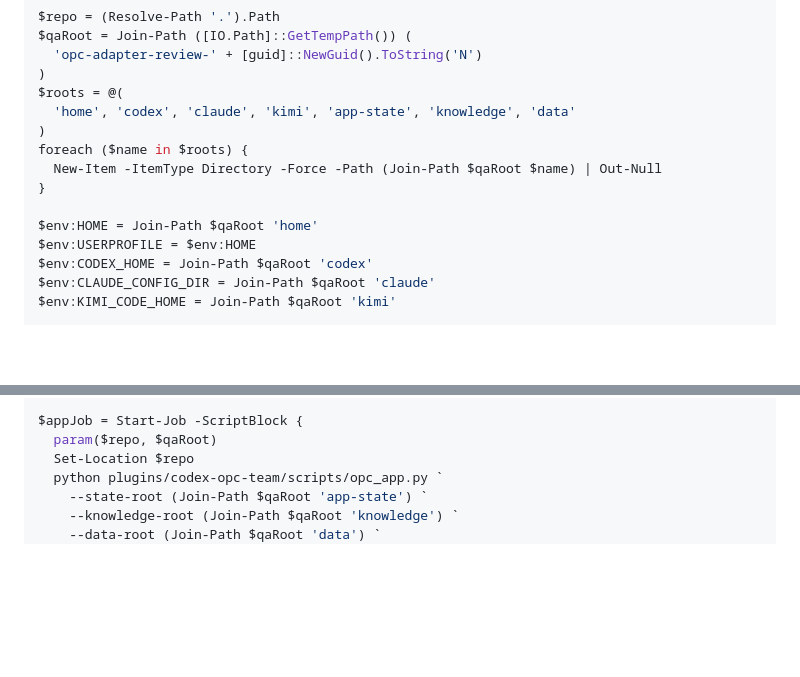
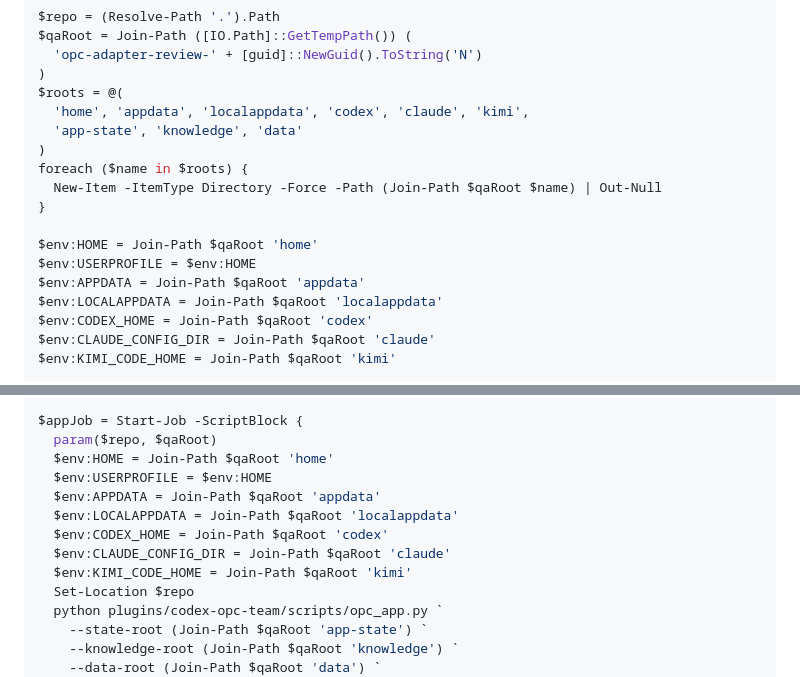
Before and after one commit to coconilu/codex-opc-team, a Markdown page: docs/host-adapters.md, 2 parts joined by grey strips. Rendered like a GitHub page; blank space fills up the shorter version.

Commit message:
docs: isolate Windows adapter acceptance caches

```diff
--- a/docs/host-adapters.md
+++ b/docs/host-adapters.md
@@ -112,7 +112,8 @@ $qaRoot = Join-Path ([IO.Path]::GetTempPath()) (
   'opc-adapter-review-' + [guid]::NewGuid().ToString('N')
 )
 $roots = @(
-  'home', 'codex', 'claude', 'kimi', 'app-state', 'knowledge', 'data'
+  'home', 'appdata', 'localappdata', 'codex', 'claude', 'kimi',
+  'app-state', 'knowledge', 'data'
 )
 foreach ($name in $roots) {
   New-Item -ItemType Directory -Force -Path (Join-Path $qaRoot $name) | Out-Null
@@ -120,6 +121,8 @@ foreach ($name in $roots) {
 
 $env:HOME = Join-Path $qaRoot 'home'
 $env:USERPROFILE = $env:HOME
+$env:APPDATA = Join-Path $qaRoot 'appdata'
+$env:LOCALAPPDATA = Join-Path $qaRoot 'localappdata'
 $env:CODEX_HOME = Join-Path $qaRoot 'codex'
 $env:CLAUDE_CONFIG_DIR = Join-Path $qaRoot 'claude'
 $env:KIMI_CODE_HOME = Join-Path $qaRoot 'kimi'
@@ -139,6 +142,13 @@ foreach ($path in $sentinels) {
 
 $appJob = Start-Job -ScriptBlock {
   param($repo, $qaRoot)
+  $env:HOME = Join-Path $qaRoot 'home'
+  $env:USERPROFILE = $env:HOME
+  $env:APPDATA = Join-Path $qaRoot 'appdata'
+  $env:LOCALAPPDATA = Join-Path $qaRoot 'localappdata'
+  $env:CODEX_HOME = Join-Path $qaRoot 'codex'
+  $env:CLAUDE_CONFIG_DIR = Join-Path $qaRoot 'claude'
+  $env:KIMI_CODE_HOME = Join-Path $qaRoot 'kimi'
   Set-Location $repo
   python plugins/codex-opc-team/scripts/opc_app.py `
     --state-root (Join-Path $qaRoot 'app-state') `
```
